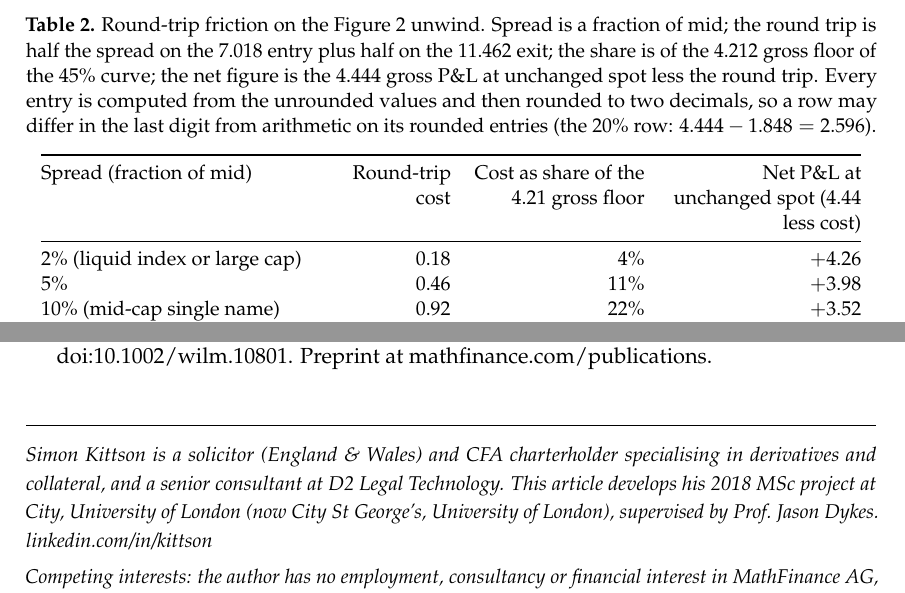
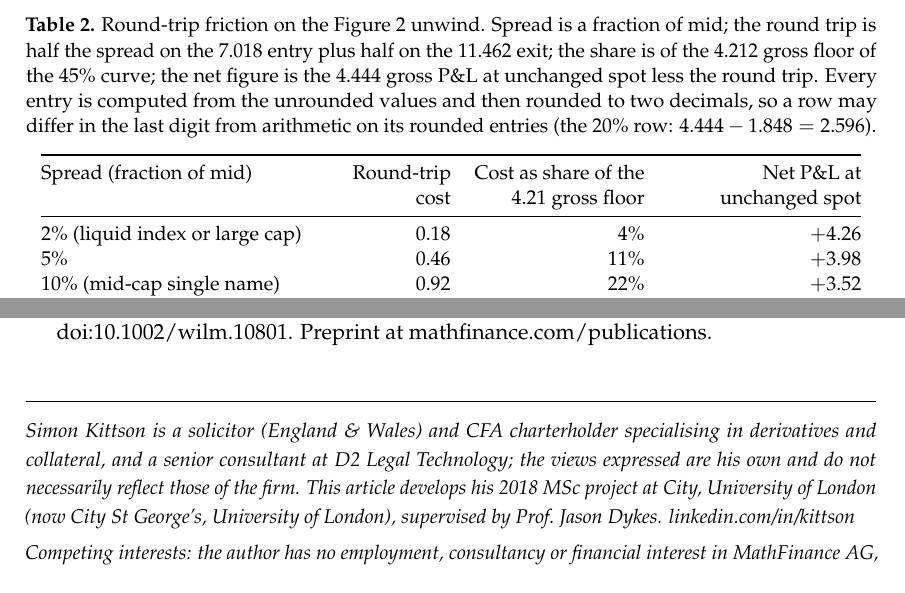
Before and after one commit to phykit/payoff-diagram, a LaTeX document (article_v2.tex): two parts of pages 4 and 22 of 22, joined at a grey line, cut so that both start at the same text. Compiled offline with pdfLaTeX.

Commit message:
v5.6: author note states views are the author's own; Table 2 net header simplified
Co-Authored-By: Claude Fable 5.1 <noreply@anthropic.com>
Claude-Session: https://claude.ai/code/session_017ZjhGJhiQUfJMiYJYQn89m

```diff
--- a/article_v2.tex
+++ b/article_v2.tex
@@ -111,7 +111,7 @@ Frictions deserve numbers. The curves are mid-market; an unwind crosses the bid-
 \caption{Round-trip friction on the Figure~2 unwind. Spread is a fraction of mid; the round trip is half the spread on the 7.018 entry plus half on the 11.462 exit; the share is of the 4.212 gross floor of the 45\% curve; the net figure is the 4.444 gross \PnL{} at unchanged spot less the round trip. Every entry is computed from the unrounded values and then rounded to two decimals, so a row may differ in the last digit from arithmetic on its rounded entries (the 20\% row: $4.444 - 1.848 = 2.596$).}
 \begin{tabular}{@{}L{4.6cm}R{2.2cm}R{3.0cm}R{3.4cm}@{}}
 \toprule
-Spread (fraction of mid) & Round-trip cost & Cost as share of the 4.21 gross floor & Net \PnL{} at unchanged spot (4.44 less cost) \\
+Spread (fraction of mid) & Round-trip cost & Cost as share of the 4.21 gross floor & Net \PnL{} at unchanged spot \\
 \midrule
 2\% (liquid index or large cap) & 0.18 & 4\% & $+4.26$ \\
 5\% & 0.46 & 11\% & $+3.98$ \\
@@ -406,7 +406,7 @@ Oil ETF (USO) / OVX & $+0.06$ & 0.90 & $+0.17$ & 0.71 & 38\% & 0 & 33 & 67 \\
 
 \vspace{8pt}
 \noindent\rule{\linewidth}{0.4pt}\\[4pt]
-{\small\itshape Simon Kittson is a solicitor (England \& Wales) and CFA charterholder specialising in derivatives and collateral, and a senior consultant at D2 Legal Technology. This article develops his 2018 MSc project at City, University of London (now City St George's, University of London), supervised by Prof.\ Jason Dykes. linkedin.com/in/kittson}\\[4pt]
+{\small\itshape Simon Kittson is a solicitor (England \& Wales) and CFA charterholder specialising in derivatives and collateral, and a senior consultant at D2 Legal Technology; the views expressed are his own and do not necessarily reflect those of the firm. This article develops his 2018 MSc project at City, University of London (now City St George's, University of London), supervised by Prof.\ Jason Dykes. linkedin.com/in/kittson}\\[4pt]
 {\small\itshape Competing interests: the author has no employment, consultancy or financial interest in MathFinance AG, in any vendor of the tools compared in Table~3, or in any display product of the kind proposed; the Interactive Brokers screens were inspected through an ordinary paper-trading account.}
 
 \end{document}
```
Also changed, not shown: README.md.
